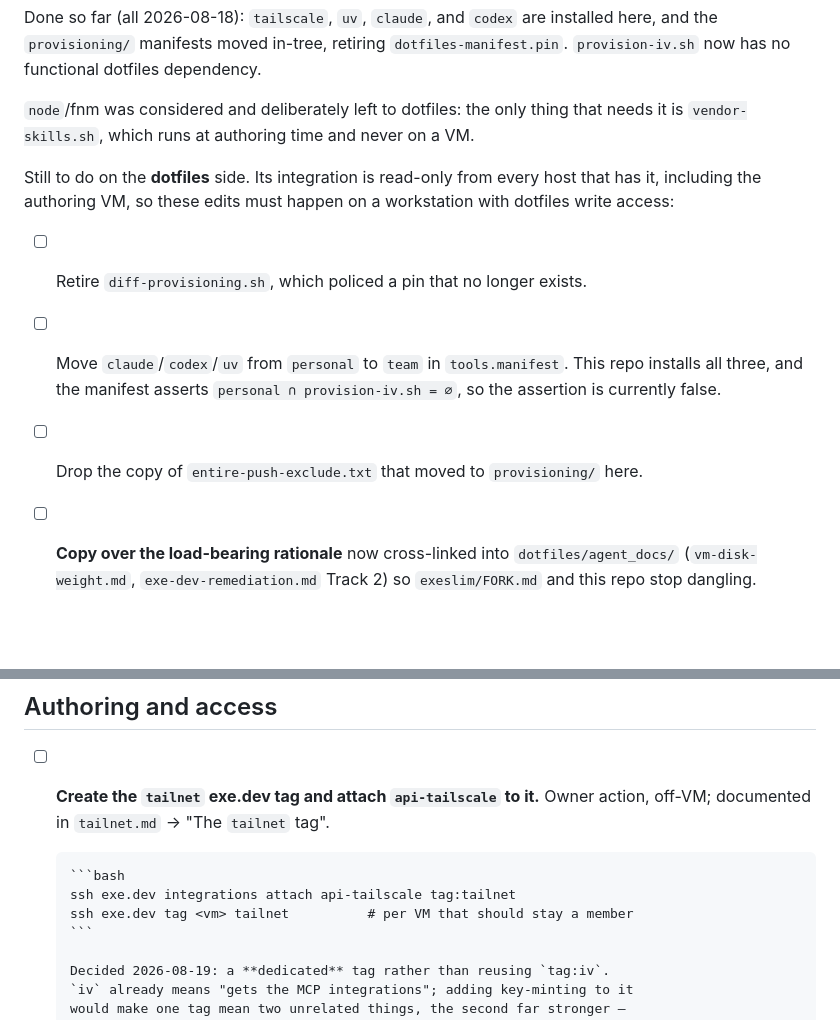
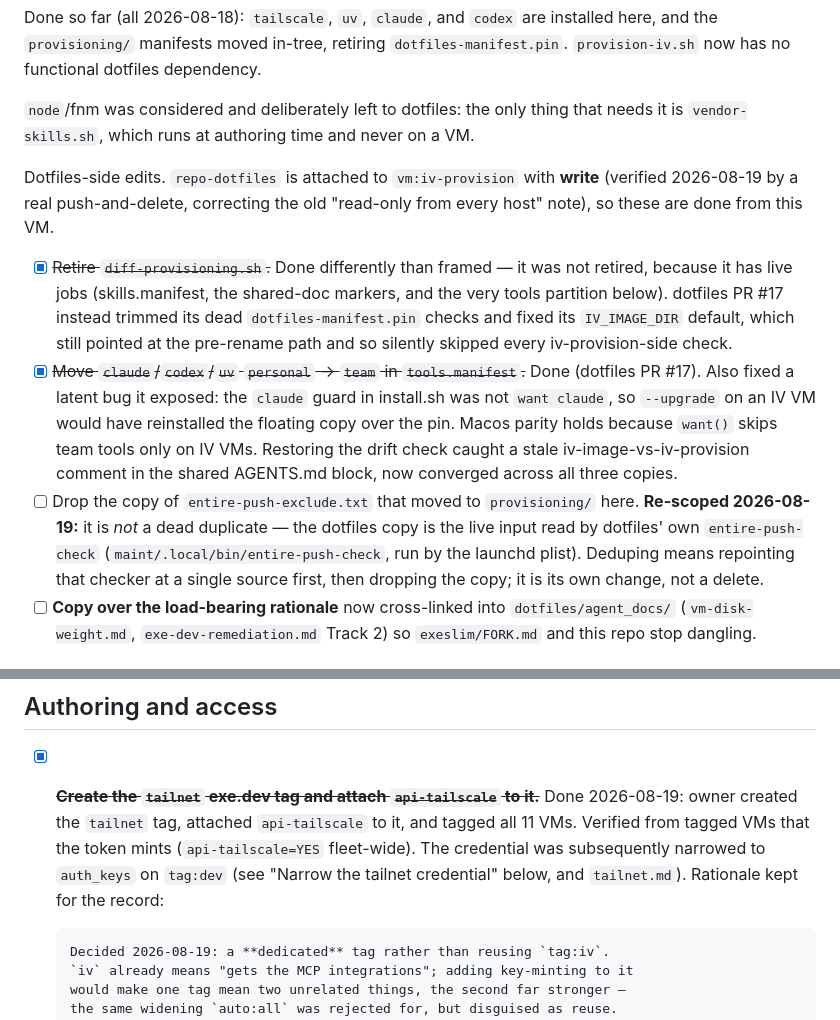
Before and after one commit to kylelundstedt/iv-image, a Markdown page: TODO.md, 2 parts joined by grey strips. Rendered like a GitHub page; blank space fills up the shorter version.

Commit message:
docs(TODO): reconcile with work completed this session (#21)
Marks done what shipped and was still listed open:

- dotfiles tool overlap (dotfiles PR #17): claude/codex/uv moved personal->team,
  the install.sh claude want()-guard bug fixed, diff-provisioning.sh repointed at
  iv-provision and its dead pin-checks trimmed, and a discovered shared-AGENTS.md
  comment drift converged. Records that diff-provisioning.sh was NOT retired (it
  has live jobs) and re-scopes the entire-push-exclude.txt item, which is a live
  input to dotfiles' own checker, not a dead duplicate.
- tailnet tag created and api-tailscale attached to it, all VMs tagged; credential
  later narrowed. Corrects the old 'dotfiles integration is read-only from every
  host' note -- iv-provision has write, verified by a real push-and-delete.

Co-authored-by: exe.dev user <exedev@iv-provision.exe.xyz>
Co-authored-by: Shelley <shelley@exe.dev>

````diff
--- a/TODO.md
+++ b/TODO.md
@@ -16,17 +16,29 @@ dependency.
 `node`/fnm was considered and deliberately left to dotfiles: the only thing that
 needs it is `vendor-skills.sh`, which runs at authoring time and never on a VM.
 
-Still to do on the **dotfiles** side. Its integration is read-only from every
-host that has it, including the authoring VM, so these edits must happen on a
-workstation with dotfiles write access:
+Dotfiles-side edits. `repo-dotfiles` is attached to `vm:iv-provision` with
+**write** (verified 2026-08-19 by a real push-and-delete, correcting the old
+"read-only from every host" note), so these are done from this VM.
 
-- [ ] Retire `diff-provisioning.sh`, which policed a pin that no longer exists.
-- [ ] Move `claude`/`codex`/`uv` from `personal` to `team` in `tools.manifest`.
-      This repo installs all three, and the manifest asserts
-      `personal ∩ provision-iv.sh = ∅`, so the assertion is currently false.
+- [x] ~~Retire `diff-provisioning.sh`.~~ Done differently than framed — it was
+      not retired, because it has live jobs (skills.manifest, the shared-doc
+      markers, and the very tools partition below). dotfiles PR #17 instead
+      trimmed its dead `dotfiles-manifest.pin` checks and fixed its
+      `IV_IMAGE_DIR` default, which still pointed at the pre-rename path and so
+      silently skipped every iv-provision-side check.
+- [x] ~~Move `claude`/`codex`/`uv` `personal` → `team` in `tools.manifest`.~~
+      Done (dotfiles PR #17). Also fixed a latent bug it exposed: the `claude`
+      guard in install.sh was not `want claude`, so `--upgrade` on an IV VM
+      would have reinstalled the floating copy over the pin. Macos parity holds
+      because `want()` skips team tools only on IV VMs. Restoring the drift
+      check caught a stale iv-image-vs-iv-provision comment in the shared
+      AGENTS.md block, now converged across all three copies.
 - [ ] Drop the copy of `entire-push-exclude.txt` that moved to `provisioning/`
-      here.
-
+      here. **Re-scoped 2026-08-19:** it is *not* a dead duplicate — the dotfiles
+      copy is the live input read by dotfiles' own `entire-push-check`
+      (`maint/.local/bin/entire-push-check`, run by the launchd plist). Deduping
+      means repointing that checker at a single source first, then dropping the
+      copy; it is its own change, not a delete.
 - [ ] **Copy over the load-bearing rationale** now cross-linked into
       `dotfiles/agent_docs/` (`vm-disk-weight.md`, `exe-dev-remediation.md`
       Track 2) so `exeslim/FORK.md` and this repo stop dangling.
@@ -188,13 +200,12 @@ What remains:
 
 ## Authoring and access
 
-- [ ] **Create the `tailnet` exe.dev tag and attach `api-tailscale` to it.**
-      Owner action, off-VM; documented in `tailnet.md` → "The `tailnet` tag".
-
-      ```bash
-      ssh exe.dev integrations attach api-tailscale tag:tailnet
-      ssh exe.dev tag <vm> tailnet          # per VM that should stay a member
-      ```
+- [x] ~~**Create the `tailnet` exe.dev tag and attach `api-tailscale` to it.**~~
+      Done 2026-08-19: owner created the `tailnet` tag, attached `api-tailscale`
+      to it, and tagged all 11 VMs. Verified from tagged VMs that the token
+      mints (`api-tailscale=YES` fleet-wide). The credential was subsequently
+      narrowed to `auth_keys` on `tag:dev` (see "Narrow the tailnet credential"
+      below, and `tailnet.md`). Rationale kept for the record:
 
       Decided 2026-08-19: a **dedicated** tag rather than reusing `tag:iv`.
       `iv` already means "gets the MCP integrations"; adding key-minting to it
````
